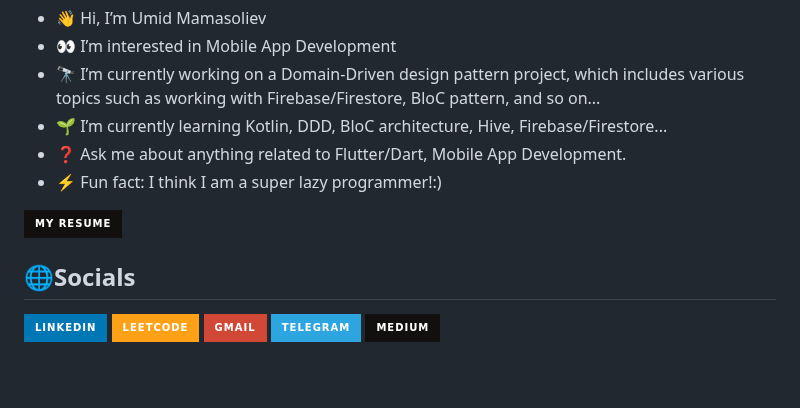
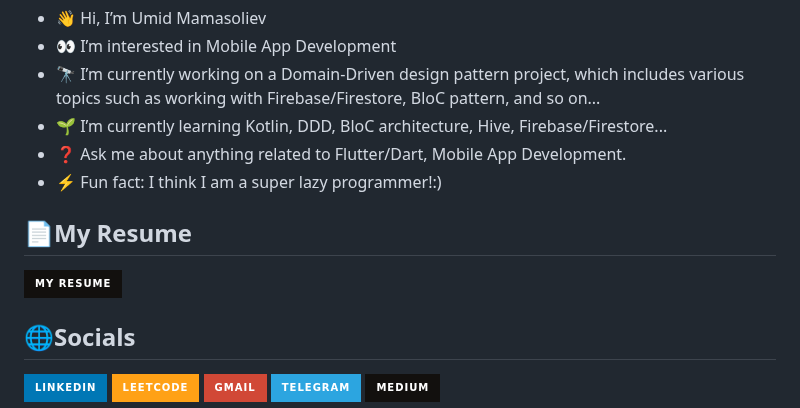
Before and after one commit to UmidMamasoliev/UmidMamasoliev, a Markdown page: README.md, the part around the change. Rendered like a GitHub page; badges without logos; blank space fills up the shorter version.

```diff
--- a/README.md
+++ b/README.md
@@ -6,9 +6,8 @@
 - ❓ Ask me about anything related to Flutter/Dart, Mobile App Development.
 - ⚡ Fun fact: I think I am a super lazy programmer!:)
 
+## 📄My Resume
 [![My Resume](https://img.shields.io/badge/My_Resume-12100E?style=for-the-badge&logo=file&logoColor=white)](https://your-resume-url-here.com)
-
-
 
 ## 🌐Socials
 [![LinkedIn](https://img.shields.io/badge/LinkedIn-0077B5?style=for-the-badge&logo=linkedin&logoColor=white)](https://linkedin.com/in/https://www.linkedin.com/in/umidmamasoliev/)
```
